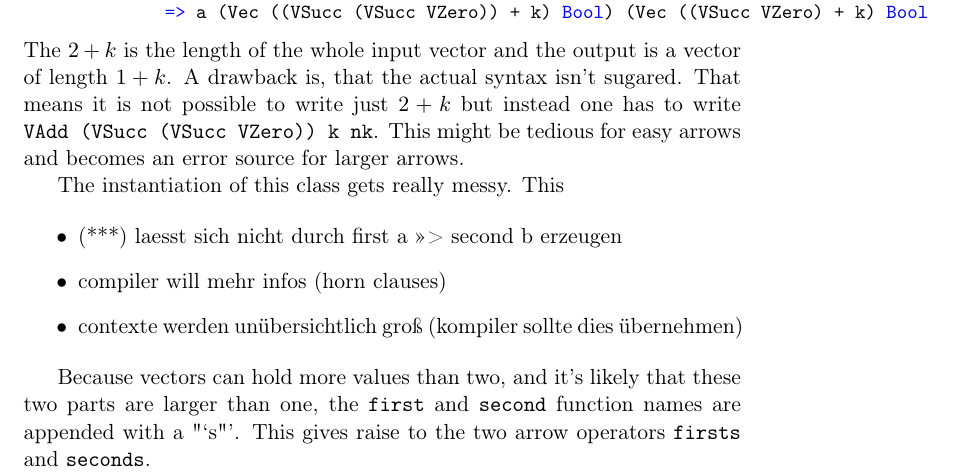
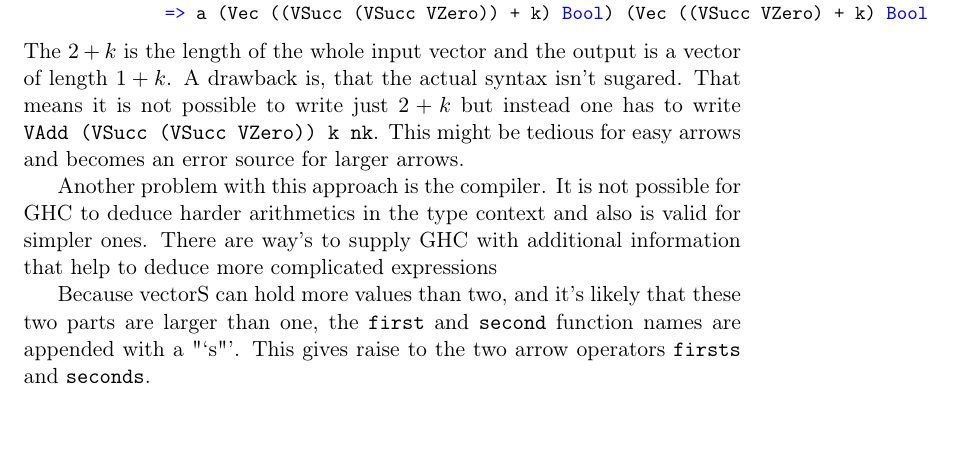
Before and after one commit to phynfo/Hardware-Modeling-with-Arrows2, a LaTeX document (arrows.tex): part of page 12 of 15, cut so that both start at the same text, the shorter picture padded with empty space. Compiled offline with pdfLaTeX.

Commit message:
last words on horn

```diff
--- a/arrows.tex
+++ b/arrows.tex
@@ -642,17 +642,12 @@ The $2+k$ is the length of the whole input vector and the output is a vector of
 sugared. That means it is not possible to write just $2+k$ but instead one has to write \hs{VAdd (VSucc (VSucc VZero)) k nk}. This might be
 tedious for easy arrows and becomes an error source for larger arrows.
 
-
-The instantiation of this class gets really messy. This
-
-\begin{itemize}
-  \item (***) laesst sich nicht durch first a >>> second b erzeugen
-  \item compiler will mehr infos (horn clauses)
-  \item contexte werden unübersichtlich groß (kompiler sollte dies übernehmen)
-\end{itemize}
+\par
+Another problem with this approach is the compiler. It is not possible for GHC to deduce harder arithmetics in the type context and also is
+valid for simpler ones. There are way's to supply GHC with additional information that help to deduce more complicated expressions
 
 \par
-Because vectors can hold more values than two, and it's likely that these two parts are larger than one, the \hs{first} and \hs{second}
+Because vectorS can hold more values than two, and it's likely that these two parts are larger than one, the \hs{first} and \hs{second}
 function names are appended with a "`s"'. This gives raise to the two arrow operators \hs{firsts} and \hs{seconds}.
 
 
```
